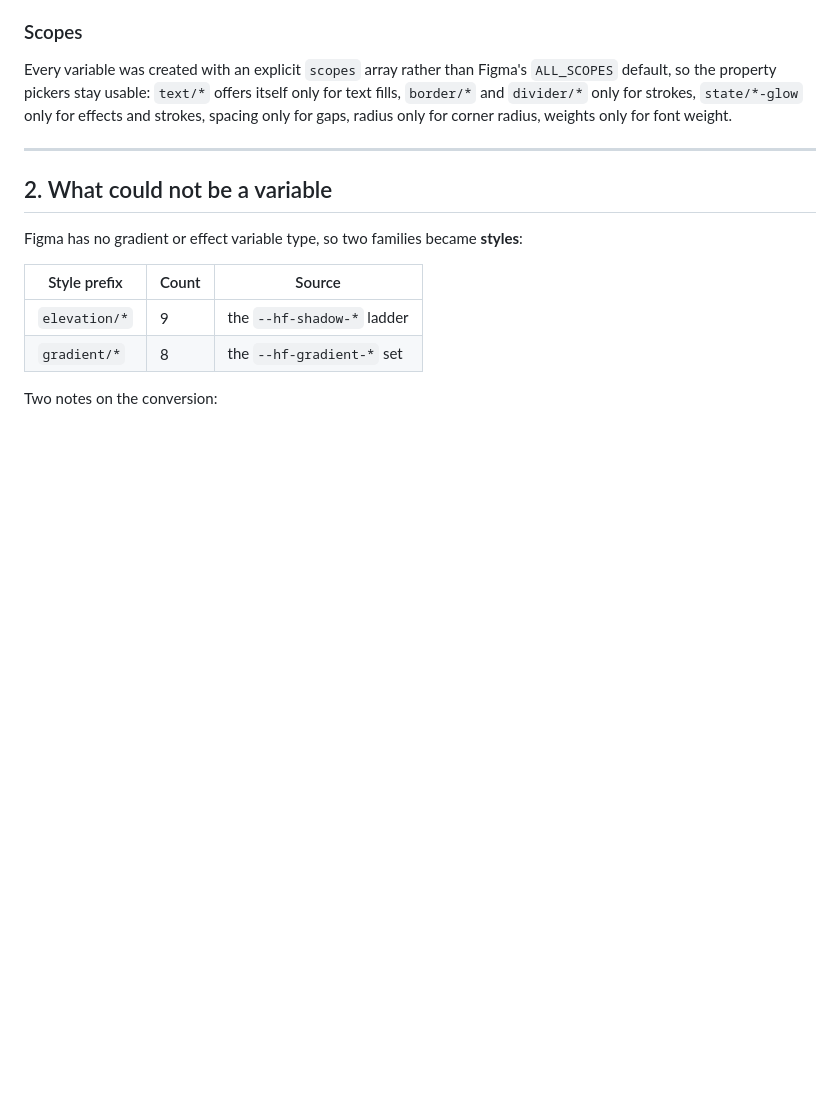
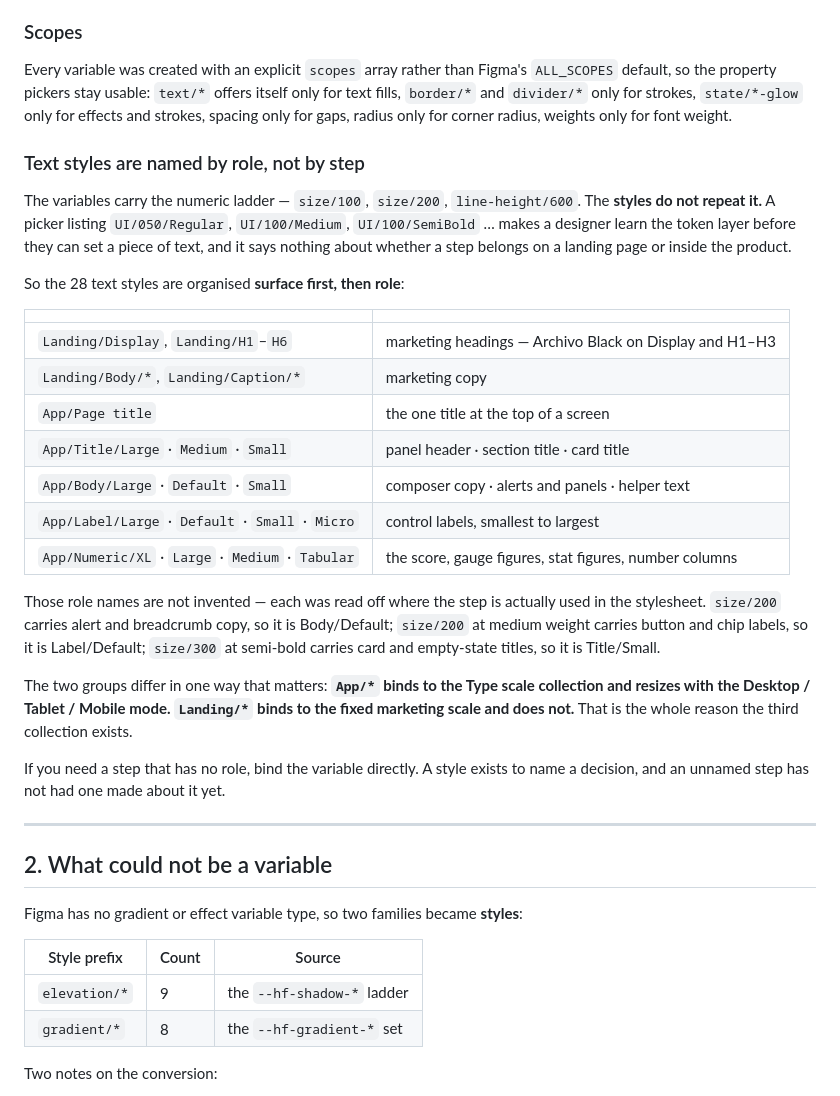
Before and after one commit to vunguyenuk/spyy-design-system, a Markdown page: FIGMA-TOKENS.md, the part around the change. GitHub-like rendering; blank space fills up the shorter version.

Commit message:
Name the text styles by role, and stop repeating the ladder in the picker
The style list was the token ladder with the weights crossed in: UI/050/Regular,
UI/100/Medium, UI/100/SemiBold, fifty-one of them. That makes a designer learn
the numeric layer before they can set a piece of text, and it says nothing about
whether a step belongs on a landing page or inside the product.

Twenty-eight styles now, surface first and then role: Landing/Display and H1-H6
for marketing headings, Landing/Body and Caption for its copy, and on the app
side Page title, Title, Body, Label and Numeric.

The role names were read off usage rather than invented. size/200 carries alert
and breadcrumb copy, so it is Body/Default. The same step at medium weight
carries button and chip labels, so it is Label/Default. size/300 at semi-bold
carries card and empty-state titles, so it is Title/Small. size/1100 bold
appears once, on the headline score, so it is Numeric/XL.

The ladder itself is untouched — it lives in the variables, which is what the
styles bind to. App/* binds to the Type scale collection and so resizes with the
Desktop/Tablet/Mobile mode; Landing/* binds to the fixed marketing scale and
does not. A step with no role gets no style: bind the variable directly, because
a style exists to name a decision and an unnamed step has not had one made yet.

Co-Authored-By: Claude Opus 5 <noreply@anthropic.com>
Claude-Session: https://claude.ai/code/session_01SKmXCR2mHn62McPCe1nFKQ

```diff
--- a/FIGMA-TOKENS.md
+++ b/FIGMA-TOKENS.md
@@ -42,6 +42,37 @@ Every variable was created with an explicit `scopes` array rather than Figma's
 itself only for text fills, `border/*` and `divider/*` only for strokes,
 `state/*-glow` only for effects and strokes, spacing only for gaps, radius only
 for corner radius, weights only for font weight.
+
+### Text styles are named by role, not by step
+
+The variables carry the numeric ladder — `size/100`, `size/200`, `line-height/600`. The **styles do not
+repeat it.** A picker listing `UI/050/Regular`, `UI/100/Medium`, `UI/100/SemiBold` … makes a designer learn
+the token layer before they can set a piece of text, and it says nothing about whether a step belongs on a
+landing page or inside the product.
+
+So the 28 text styles are organised **surface first, then role**:
+
+| | |
+|---|---|
+| `Landing/Display`, `Landing/H1`–`H6` | marketing headings — Archivo Black on Display and H1–H3 |
+| `Landing/Body/*`, `Landing/Caption/*` | marketing copy |
+| `App/Page title` | the one title at the top of a screen |
+| `App/Title/Large` · `Medium` · `Small` | panel header · section title · card title |
+| `App/Body/Large` · `Default` · `Small` | composer copy · alerts and panels · helper text |
+| `App/Label/Large` · `Default` · `Small` · `Micro` | control labels, smallest to largest |
+| `App/Numeric/XL` · `Large` · `Medium` · `Tabular` | the score, gauge figures, stat figures, number columns |
+
+Those role names are not invented — each was read off where the step is actually used in the stylesheet.
+`size/200` carries alert and breadcrumb copy, so it is Body/Default; `size/200` at medium weight carries
+button and chip labels, so it is Label/Default; `size/300` at semi-bold carries card and empty-state titles,
+so it is Title/Small.
+
+The two groups differ in one way that matters: **`App/*` binds to the Type scale collection and resizes with
+the Desktop / Tablet / Mobile mode. `Landing/*` binds to the fixed marketing scale and does not.** That is
+the whole reason the third collection exists.
+
+If you need a step that has no role, bind the variable directly. A style exists to name a decision, and an
+unnamed step has not had one made about it yet.
 
 ---
 
```
